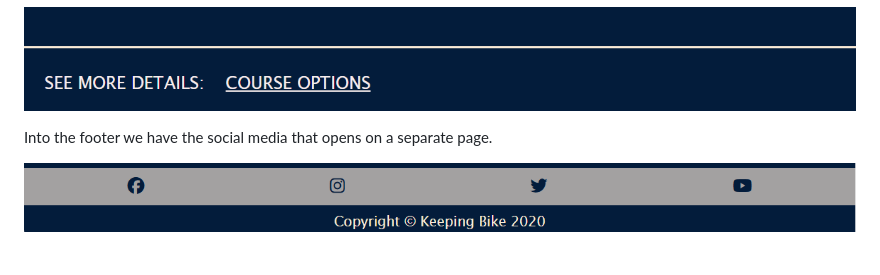
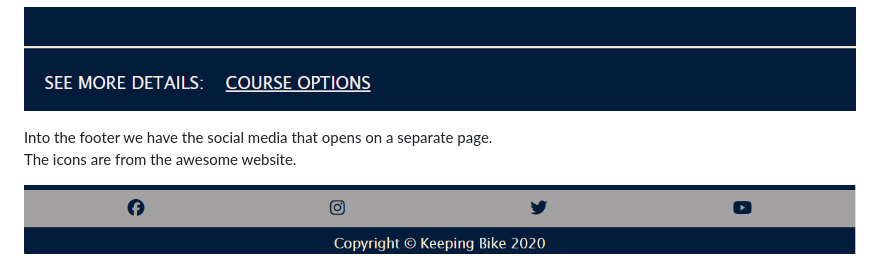
Before and after one commit to JulianaZani/codeinstituteproject, a Markdown page: README.md, the part around the change. GitHub-like rendering.

Commit message:
update footer information in README

```diff
--- a/README.md
+++ b/README.md
@@ -49,6 +49,7 @@ At the end of the main page, users can see a link that directs them to another p
 ![MainContinued](doc/screenshots/screenshot06.png)
 
 Into the footer we have the social media that opens on a separate page.
+The icons are from the awesome website.
 
 ![Footer](doc/screenshots/screenshot07.png)
 
```
